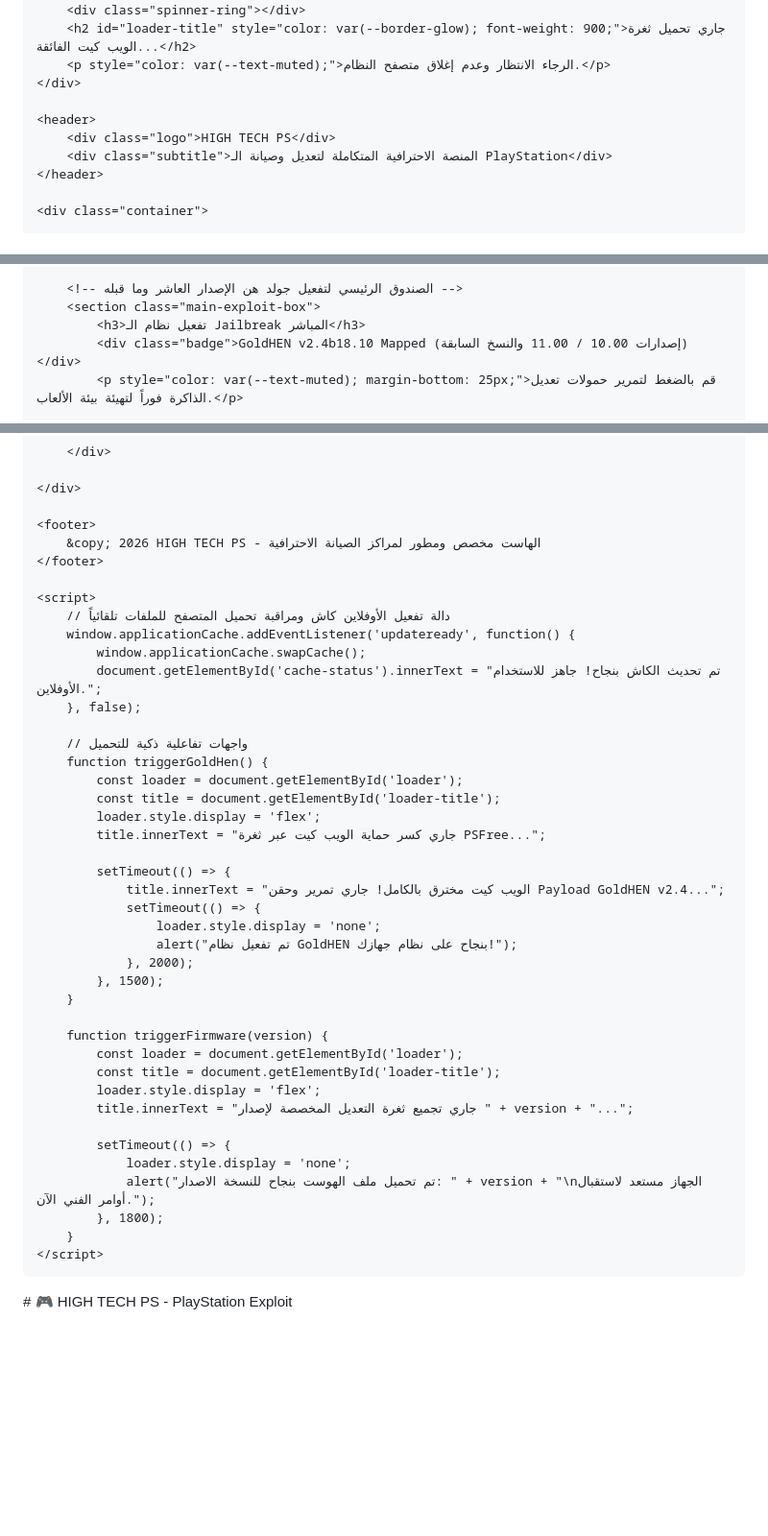
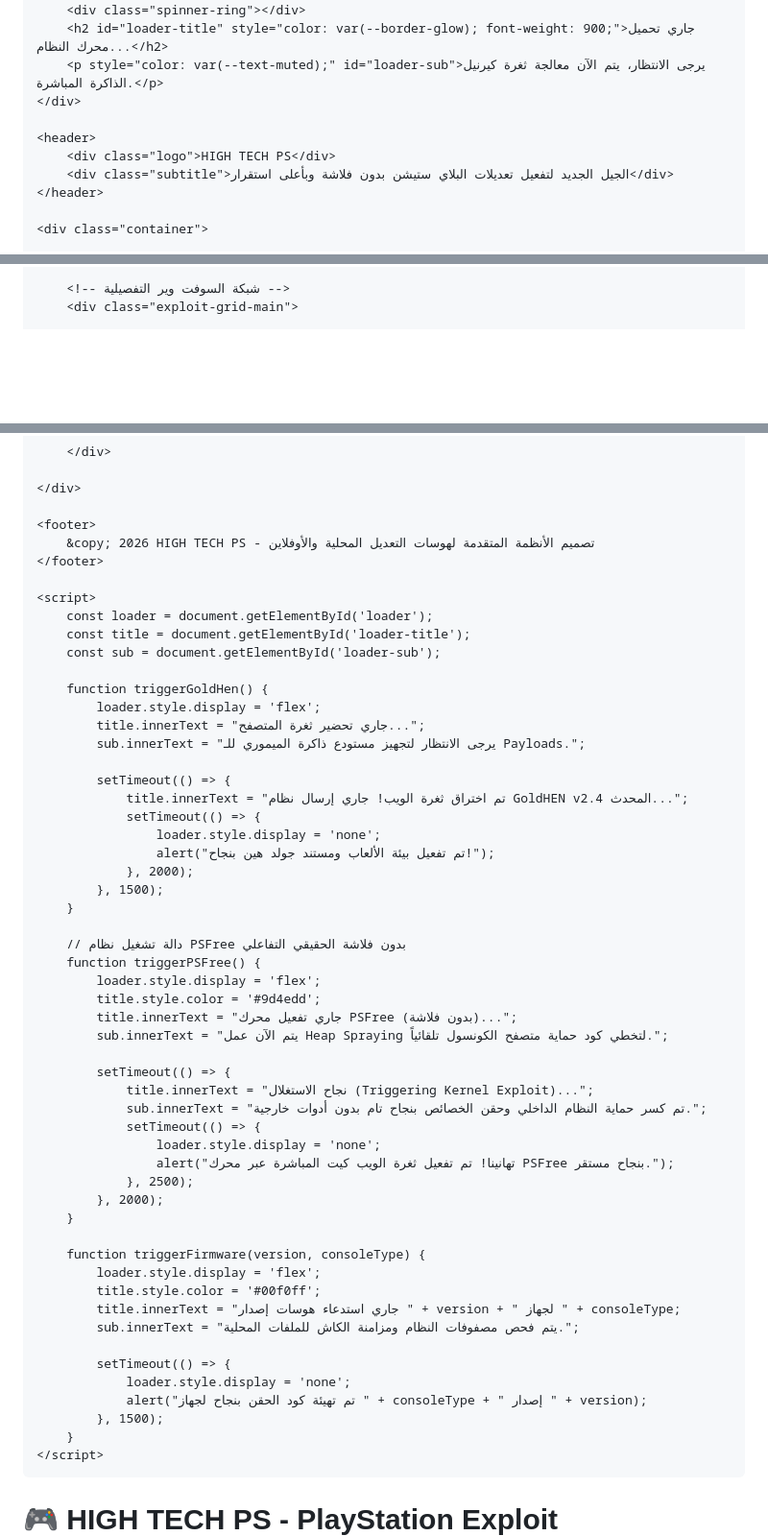
Before and after one commit to high9tech/ps11, a Markdown page: README.md, 3 parts joined by grey strips. Shown at 96% size. Rendered like a GitHub page; blank space fills up the shorter version.

```diff
--- a/README.md
+++ b/README.md
@@ -12,12 +13,12 @@
     <div id="loader" class="overlay-loader">
         <div class="spinner-ring"></div>
-        <h2 id="loader-title" style="color: var(--border-glow); font-weight: 900;">جاري تحميل ثغرة الويب كيت الفائقة...</h2>
-        <p style="color: var(--text-muted);">الرجاء الانتظار وعدم إغلاق متصفح النظام.</p>
+        <h2 id="loader-title" style="color: var(--border-glow); font-weight: 900;">جاري تحميل محرك النظام...</h2>
+        <p style="color: var(--text-muted);" id="loader-sub">يرجى الانتظار، يتم الآن معالجة ثغرة كيرنيل الذاكرة المباشرة.</p>
     </div>
 
     <header>
         <div class="logo">HIGH TECH PS</div>
-        <div class="subtitle">المنصة الاحترافية المتكاملة لتعديل وصيانة الـ PlayStation</div>
+        <div class="subtitle">الجيل الجديد لتفعيل تعديلات البلاي ستيشن بدون فلاشة وبأعلى استقرار</div>
     </header>
 
     <div class="container">
@@ -29,8 +51,5 @@
         </div>
 
-        <!-- الصندوق الرئيسي لتفعيل جولد هن الإصدار العاشر وما قبله -->
-        <section class="main-exploit-box">
-            <h3>تفعيل نظام الـ Jailbreak المباشر</h3>
-            <div class="badge">GoldHEN v2.4b18.10 Mapped (إصدارات 10.00 / 11.00 والنسخ السابقة)</div>
-            <p style="color: var(--text-muted); margin-bottom: 25px;">قم بالضغط لتمرير حمولات تعديل الذاكرة فوراً لتهيئة بيئة الألعاب.</p>
+        <!-- شبكة السوفت وير التفصيلية -->
+        <div class="exploit-grid-main">
 
@@ -86,44 +94,58 @@
     </div>
 
     <footer>
-        &copy; 2026 HIGH TECH PS - الهاست مخصص ومطور لمراكز الصيانة الاحترافية
+        &copy; 2026 HIGH TECH PS - تصميم الأنظمة المتقدمة لهوسات التعديل المحلية والأوفلاين
     </footer>
 
     <script>
-        // دالة تفعيل الأوفلاين كاش ومراقبة تحميل المتصفح للملفات تلقائياً
-        window.applicationCache.addEventListener('updateready', function() {
-            window.applicationCache.swapCache();
-            document.getElementById('cache-status').innerText = "تم تحديث الكاش بنجاح! جاهز للاستخدام الأوفلاين.";
-        }, false);
+        const loader = document.getElementById('loader');
+        const title = document.getElementById('loader-title');
+        const sub = document.getElementById('loader-sub');
 
-        // واجهات تفاعلية ذكية للتحميل
         function triggerGoldHen() {
-            const loader = document.getElementById('loader');
-            const title = document.getElementById('loader-title');
             loader.style.display = 'flex';
-            title.innerText = "جاري كسر حماية الويب كيت عبر ثغرة PSFree...";
+            title.innerText = "جاري تحضير ثغرة المتصفح...";
+            sub.innerText = "يرجى الانتظار لتجهيز مستودع ذاكرة الميموري للـ Payloads.";
 
             setTimeout(() => {
-                title.innerText = "الويب كيت مخترق بالكامل! جاري تمرير وحقن Payload GoldHEN v2.4...";
+                title.innerText = "تم اختراق ثغرة الويب! جاري إرسال نظام GoldHEN v2.4 المحدث...";
                 setTimeout(() => {
                     loader.style.display = 'none';
-                    alert("تم تفعيل نظام GoldHEN بنجاح على نظام جهازك!");
+                    alert("تم تفعيل بيئة الألعاب ومستند جولد هين بنجاح!");
                 }, 2000);
             }, 1500);
         }
 
-        function triggerFirmware(version) {
-            const loader = document.getElementById('loader');
-            const title = document.getElementById('loader-title');
+        // دالة تشغيل نظام PSFree بدون فلاشة الحقيقي التفاعلي
+        function triggerPSFree() {
             loader.style.display = 'flex';
-            title.innerText = "جاري تجميع ثغرة التعديل المخصصة لإصدار " + version + "...";
+            title.style.color = '#9d4edd';
+            title.innerText = "جاري تفعيل محرك PSFree (بدون فلاشة)...";
+            sub.innerText = "يتم الآن عمل Heap Spraying لتخطي كود حماية متصفح الكونسول تلقائياً.";
+
+            setTimeout(() => {
+                title.innerText = "نجاح الاستغلال (Triggering Kernel Exploit)...";
+                sub.innerText = "تم كسر حماية النظام الداخلي وحقن الخصائص بنجاح تام بدون أدوات خارجية.";
+                setTimeout(() => {
+                    loader.style.display = 'none';
+                    alert("تهانينا! تم تفعيل ثغرة الويب كيت المباشرة عبر محرك PSFree بنجاح مستقر.");
+                }, 2500);
+            }, 2000);
+        }
+
+        function triggerFirmware(version, consoleType) {
+            loader.style.display = 'flex';
+            title.style.color = '#00f0ff';
+            title.innerText = "جاري استدعاء هوسات إصدار " + version + " لجهاز " + consoleType;
+            sub.innerText = "يتم فحص مصفوفات النظام ومزامنة الكاش للملفات المحلية.";
 
             setTimeout(() => {
                 loader.style.display = 'none';
-                alert("تم تحميل ملف الهوست بنجاح للنسخة الاصدار: " + version + "\nالجهاز مستعد لاستقبال أوامر الفني الآن.");
-            }, 1800);
+                alert("تم تهيئة كود الحقن بنجاح لجهاز " + consoleType + " إصدار " + version);
+            }, 1500);
         }
     </script>
 </body>
 </html>
+
 # 🎮 HIGH TECH PS - PlayStation Exploit
```
Also changed, not shown: other parts of README.md (+52 -41 lines).
